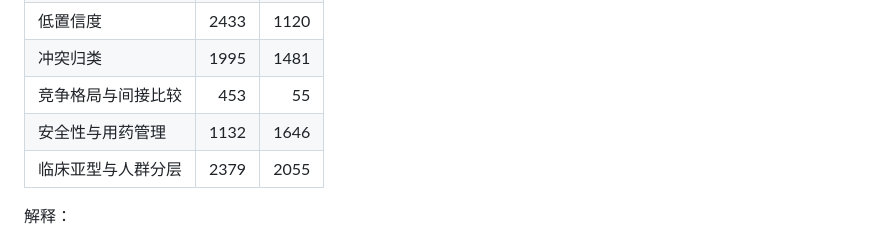
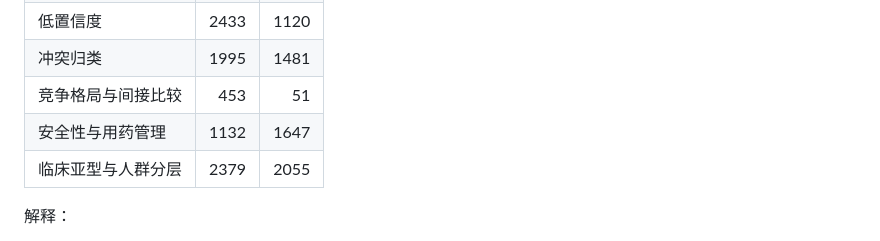
Before and after one commit to Reiger-luo/MA-MG-HUB, a Markdown page: report/communityLlmSampleReviewRound2-2026-06-30.md, the part around the change. Rendered like a GitHub page.

Commit message:
docs: correct v4d community review metrics

```diff
--- a/report/communityLlmSampleReviewRound2-2026-06-30.md
+++ b/report/communityLlmSampleReviewRound2-2026-06-30.md
@@ -167,8 +167,8 @@
 | 未归类 | 1704 | 2745 |
 | 低置信度 | 2433 | 1120 |
 | 冲突归类 | 1995 | 1481 |
-| 竞争格局与间接比较 | 453 | 55 |
-| 安全性与用药管理 | 1132 | 1646 |
+| 竞争格局与间接比较 | 453 | 51 |
+| 安全性与用药管理 | 1132 | 1647 |
 | 临床亚型与人群分层 | 2379 | 2055 |
 
 解释：
```
